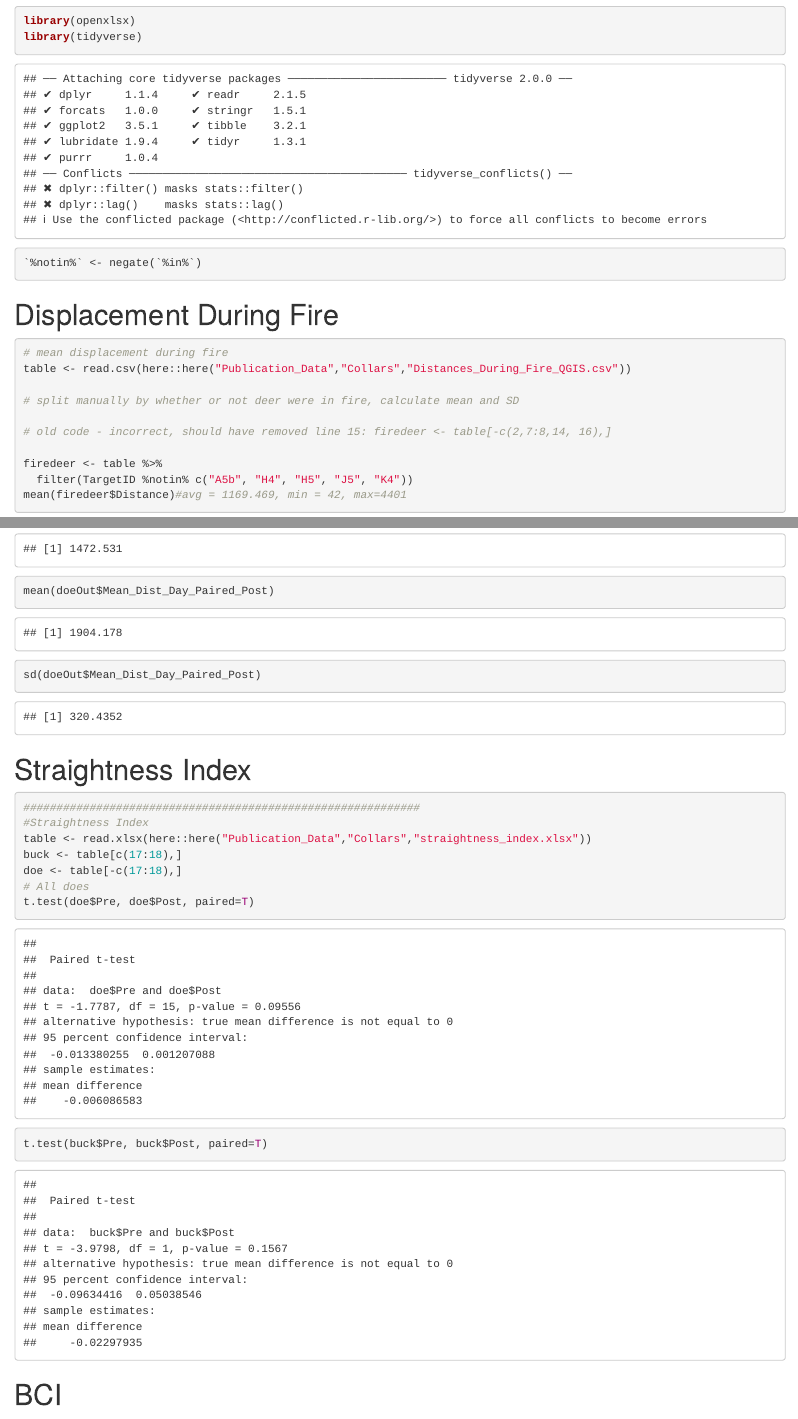
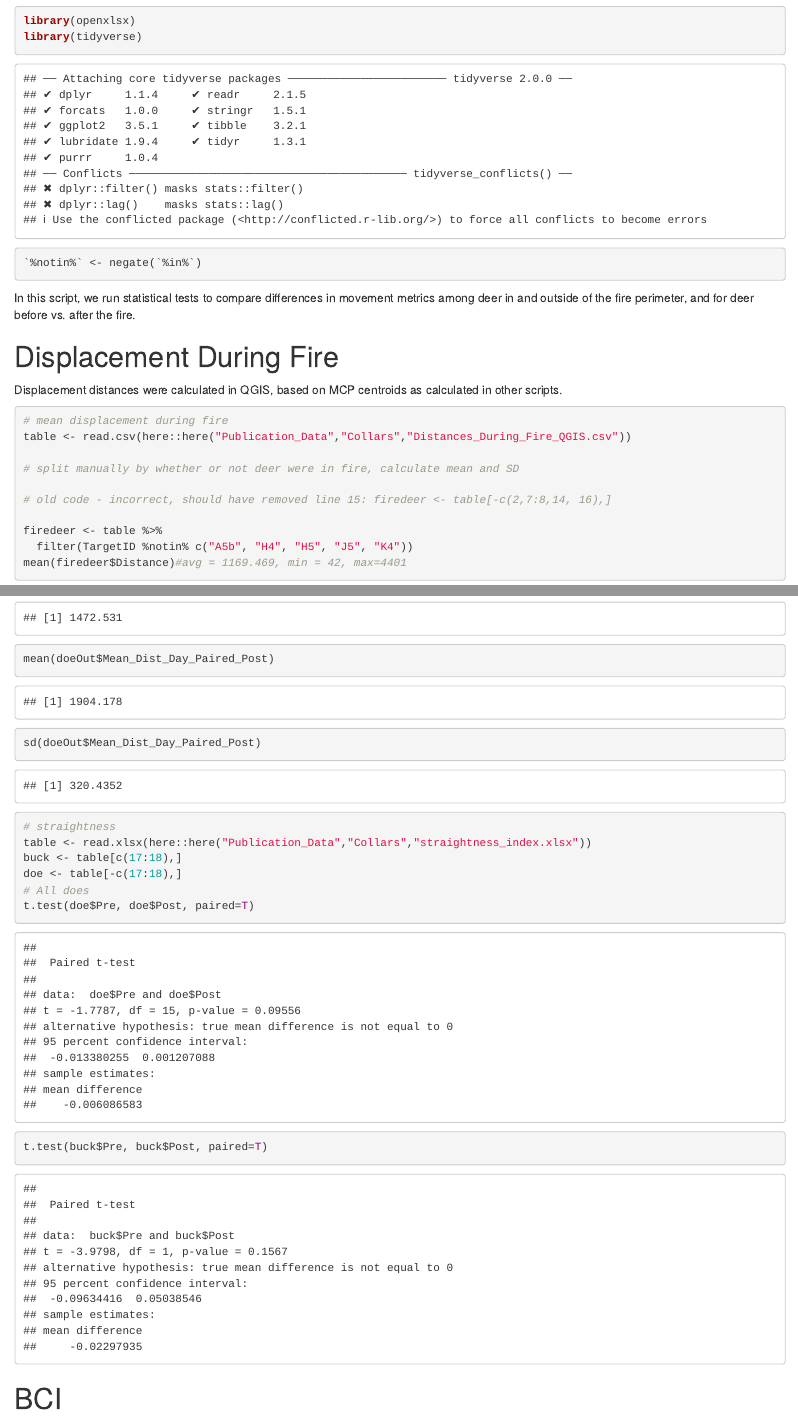
Before and after one commit to skreling/Hopland_Fire_Deer, an R Markdown document (Publication_Rcode/Collars7_t_tests.Rmd): the page in a window 1100 px wide, from 60 px down, and a second part further down, joined at a grey line. Rendered offline with R 4.5, knitr and Pandoc, with nearby package versions.

Commit message:
Add some more notes on the origins of the input files

````diff
--- a/Publication_Rcode/Collars7_t_tests.Rmd
+++ b/Publication_Rcode/Collars7_t_tests.Rmd
@@ -16,7 +16,11 @@ library(tidyverse)
 `%notin%` <- negate(`%in%`)
 ```
 
+In this script, we run statistical tests to compare differences in movement metrics among deer in and outside of the fire perimeter, and for deer before vs. after the fire.
+
 # Displacement During Fire
+
+Displacement distances were calculated in QGIS, based on MCP centroids as calculated in other scripts.
 ```{r}
 # mean displacement during fire
 table <- read.csv(here::here("Publication_Data","Collars","Distances_During_Fire_QGIS.csv"))
@@ -106,13 +112,8 @@ mean(doeOut$Mean_Dist_Day_Paired_Pre)
 sd(doeOut$Mean_Dist_Day_Paired_Pre)
 mean(doeOut$Mean_Dist_Day_Paired_Post)
 sd(doeOut$Mean_Dist_Day_Paired_Post)
-```
 
-# Straightness Index
-```{r}
-
-############################################################
-#Straightness Index
+# straightness
 table <- read.xlsx(here::here("Publication_Data","Collars","straightness_index.xlsx"))
 buck <- table[c(17:18),]
 doe <- table[-c(17:18),]
````
Also changed, not shown: Publication_Rcode/Collars7_t_tests.Rmd (2 more changed lines).
